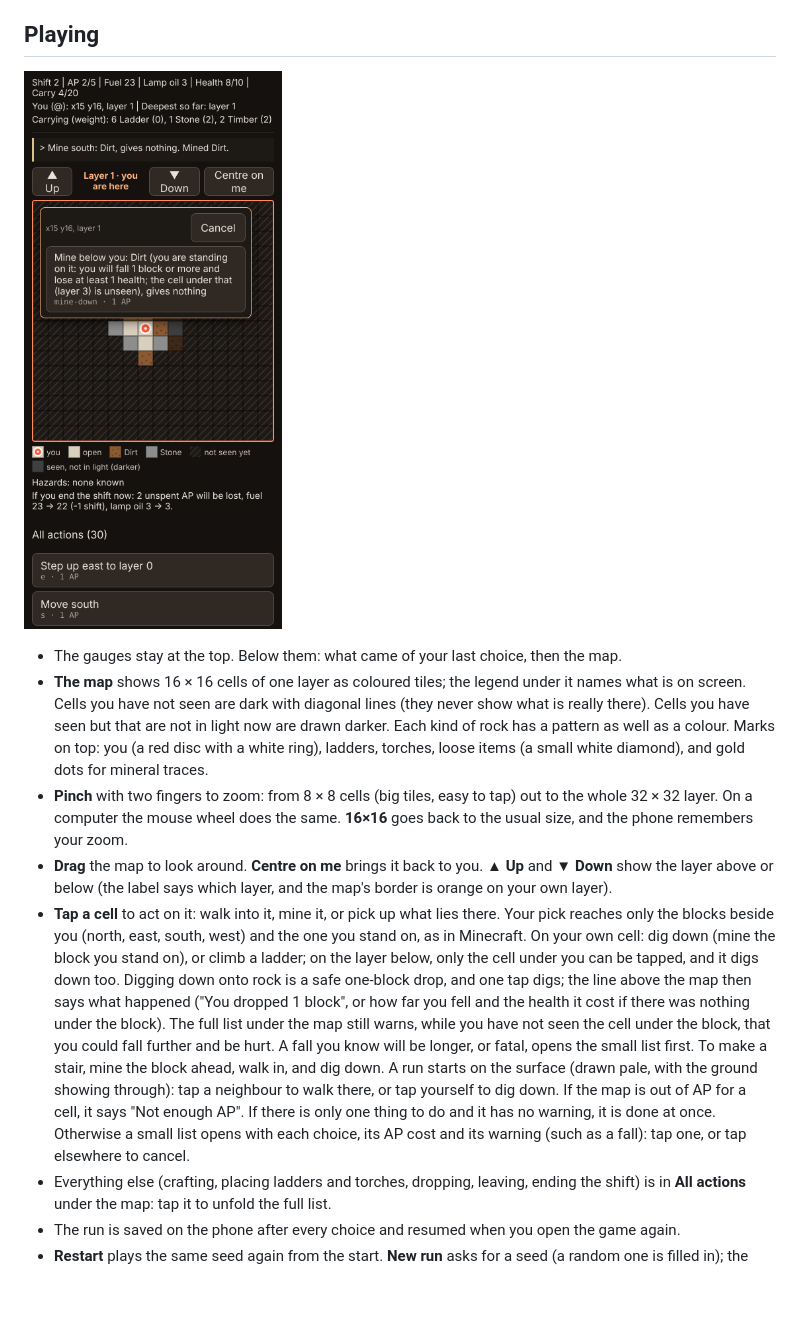
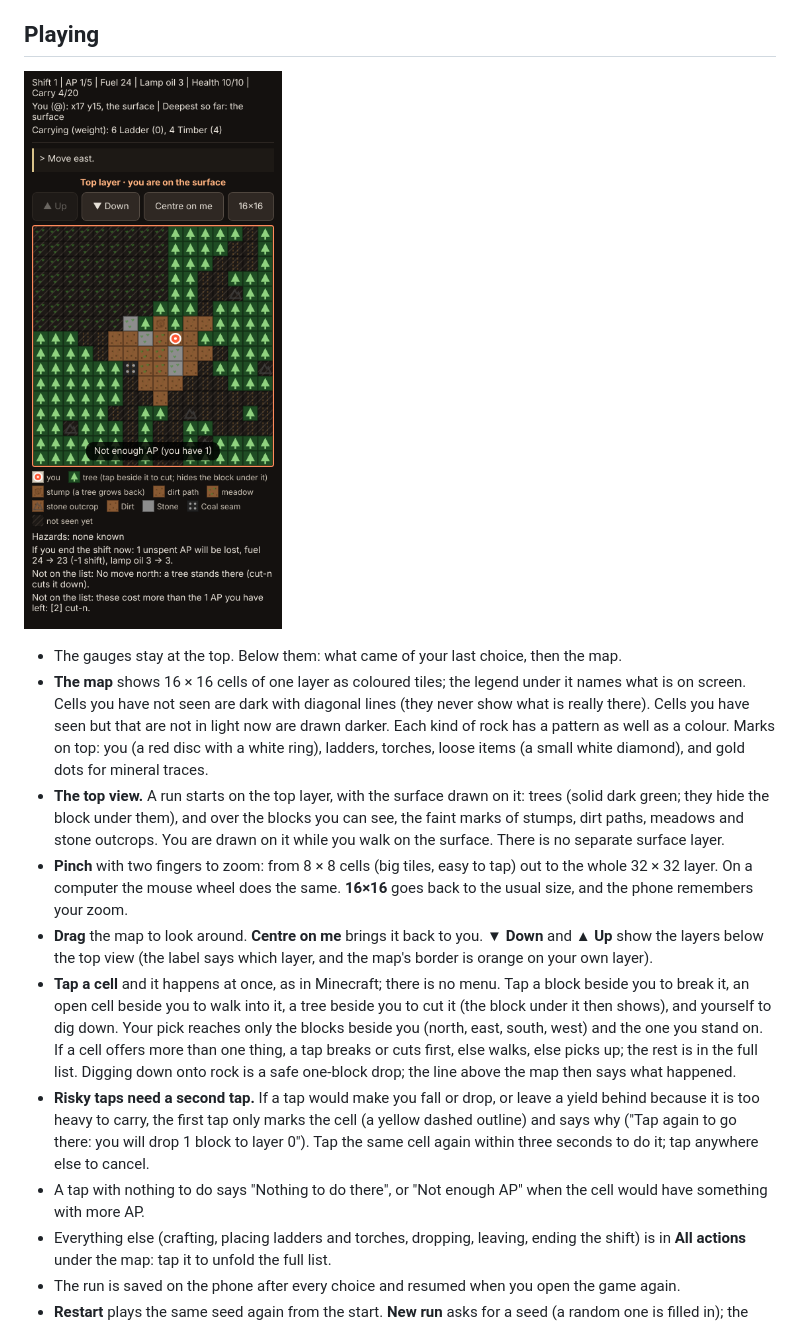
Before and after one commit to dachhack/mining, a Markdown page: docs/android-preview.md, the part around the change. Rendered like a GitHub page; pictures changed too: docs/images/android-preview-top-view.png (added); blank space fills up the shorter version.

```diff
--- a/docs/android-preview.md
+++ b/docs/android-preview.md
@@ -36,13 +36,16 @@ If Android ever refuses with "App not installed" or a "conflicting package" mess
 
 ## Playing
 
-![The preview at phone width (390 × 844): seed 7 on layer 1, the chooser open on the miner's cell](images/android-preview-390x844.png)
+![The preview at phone width (390 × 844): seed 7 on the top view, after cutting two trees](images/android-preview-top-view.png)
 
 - The gauges stay at the top. Below them: what came of your last choice, then the map.
 - **The map** shows 16 × 16 cells of one layer as coloured tiles; the legend under it names what is on screen. Cells you have not seen are dark with diagonal lines (they never show what is really there). Cells you have seen but that are not in light now are drawn darker. Each kind of rock has a pattern as well as a colour. Marks on top: you (a red disc with a white ring), ladders, torches, loose items (a small white diamond), and gold dots for mineral traces.
+- **The top view.** A run starts on the top layer, with the surface drawn on it: trees (solid dark green; they hide the block under them), and over the blocks you can see, the faint marks of stumps, dirt paths, meadows and stone outcrops. You are drawn on it while you walk on the surface. There is no separate surface layer.
 - **Pinch** with two fingers to zoom: from 8 × 8 cells (big tiles, easy to tap) out to the whole 32 × 32 layer. On a computer the mouse wheel does the same. **16×16** goes back to the usual size, and the phone remembers your zoom.
-- **Drag** the map to look around. **Centre on me** brings it back to you. **▲ Up** and **▼ Down** show the layer above or below (the label says which layer, and the map's border is orange on your own layer).
-- **Tap a cell** to act on it: walk into it, mine it, or pick up what lies there. Your pick reaches only the blocks beside you (north, east, south, west) and the one you stand on, as in Minecraft. On your own cell: dig down (mine the block you stand on), or climb a ladder; on the layer below, only the cell under you can be tapped, and it digs down too. Digging down onto rock is a safe one-block drop, and one tap digs; the line above the map then says what happened ("You dropped 1 block", or how far you fell and the health it cost if there was nothing under the block). The full list under the map still warns, while you have not seen the cell under the block, that you could fall further and be hurt. A fall you know will be longer, or fatal, opens the small list first. To make a stair, mine the block ahead, walk in, and dig down. A run starts on the surface (drawn pale, with the ground showing through): tap a neighbour to walk there, or tap yourself to dig down. If the map is out of AP for a cell, it says "Not enough AP". If there is only one thing to do and it has no warning, it is done at once. Otherwise a small list opens with each choice, its AP cost and its warning (such as a fall): tap one, or tap elsewhere to cancel.
+- **Drag** the map to look around. **Centre on me** brings it back to you. **▼ Down** and **▲ Up** show the layers below the top view (the label says which layer, and the map's border is orange on your own layer).
+- **Tap a cell** and it happens at once, as in Minecraft; there is no menu. Tap a block beside you to break it, an open cell beside you to walk into it, a tree beside you to cut it (the block under it then shows), and yourself to dig down. Your pick reaches only the blocks beside you (north, east, south, west) and the one you stand on. If a cell offers more than one thing, a tap breaks or cuts first, else walks, else picks up; the rest is in the full list. Digging down onto rock is a safe one-block drop; the line above the map then says what happened.
+- **Risky taps need a second tap.** If a tap would make you fall or drop, or leave a yield behind because it is too heavy to carry, the first tap only marks the cell (a yellow dashed outline) and says why ("Tap again to go there: you will drop 1 block to layer 0"). Tap the same cell again within three seconds to do it; tap anywhere else to cancel.
+- A tap with nothing to do says "Nothing to do there", or "Not enough AP" when the cell would have something with more AP.
 - Everything else (crafting, placing ladders and torches, dropping, leaving, ending the shift) is in **All actions** under the map: tap it to unfold the full list.
 - The run is saved on the phone after every choice and resumed when you open the game again.
 - **Restart** plays the same seed again from the start. **New run** asks for a seed (a random one is filled in); the same seed always makes the same cube.
```
Also changed, not shown: docs/decisions/0023-preview-one-tap-and-top-view.md (added, +15 -0 lines), 7 other files.
